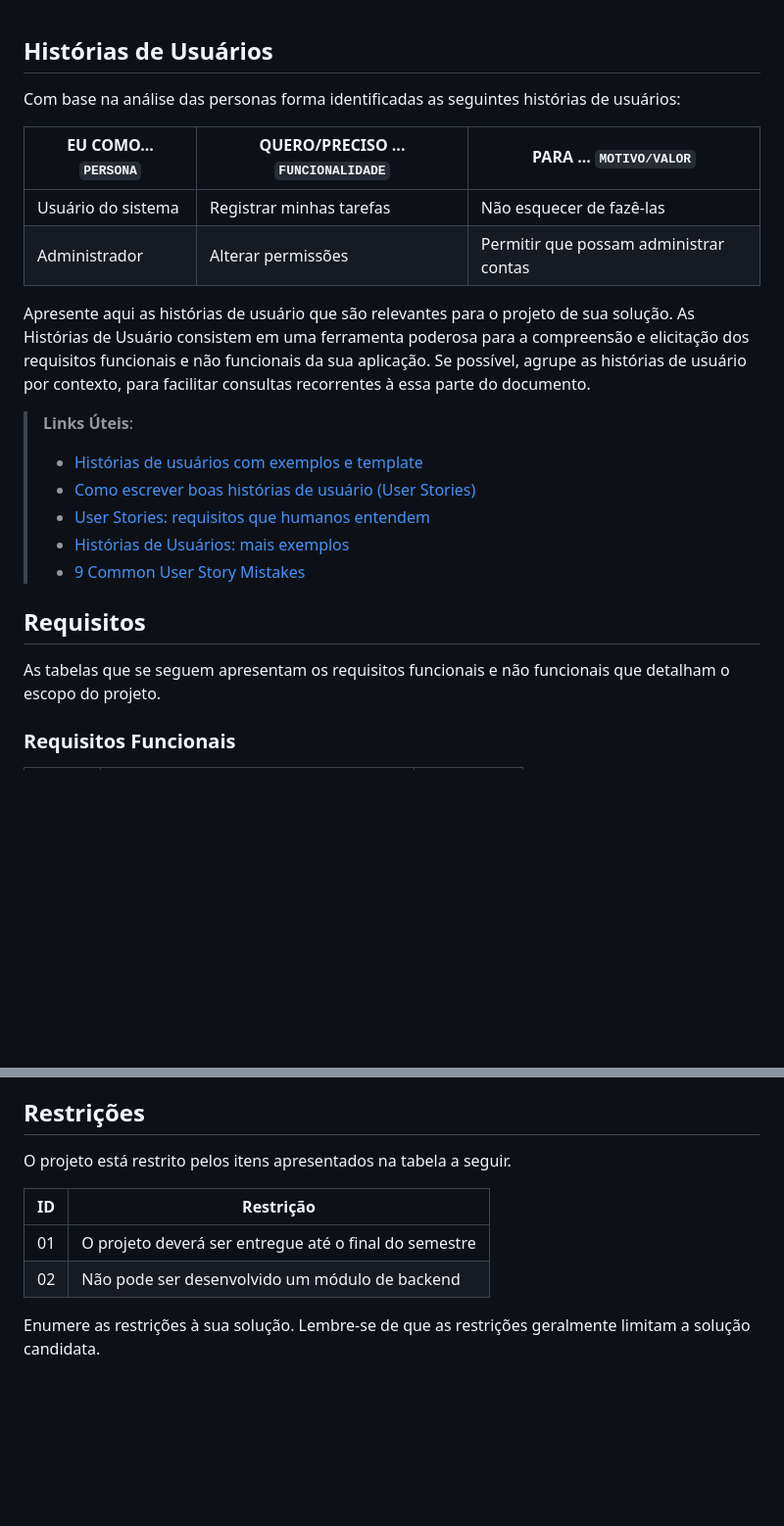
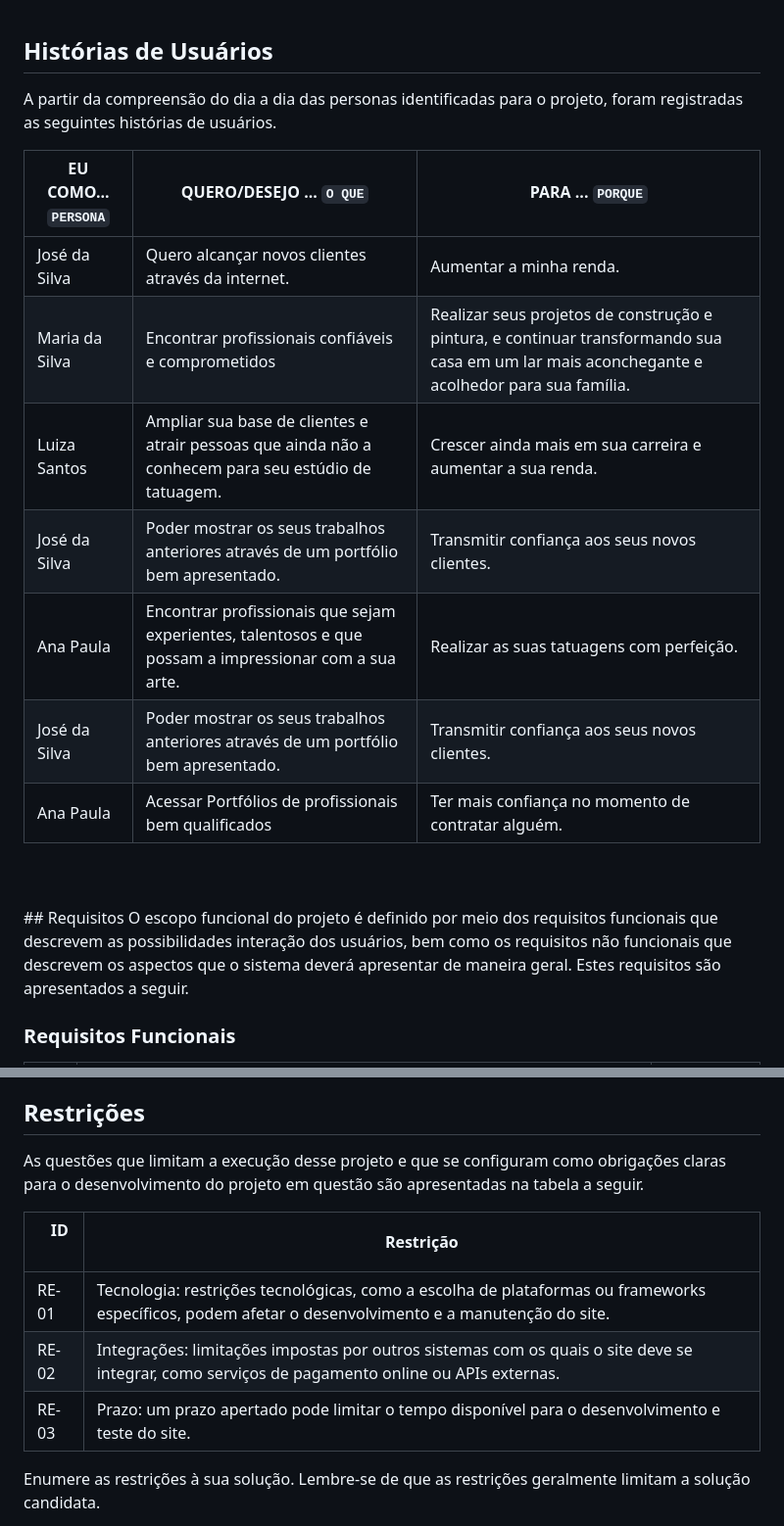
Before and after one commit to GustavoThrash/ServiFinder, a Markdown page: docs/02-Especificação do Projeto.md, 2 parts joined by grey strips. Shown at 98% size. Drawn GitHub-style; blank space fills up the shorter version.

```diff
--- a/docs/02-Especificação do Projeto.md
+++ b/docs/02-Especificação do Projeto.md
@@ -85,25 +85,21 @@ Ana tem medo de escolher profissionais não qualificados o suficiente para reali
 
 ## Histórias de Usuários
 
-Com base na análise das personas forma identificadas as seguintes histórias de usuários:
+A partir da compreensão do dia a dia das personas identificadas para o projeto, foram registradas as seguintes histórias de usuários.
 
-|EU COMO... `PERSONA`| QUERO/PRECISO ... `FUNCIONALIDADE` |PARA ... `MOTIVO/VALOR`                 |
-|--------------------|------------------------------------|----------------------------------------|
-|Usuário do sistema  | Registrar minhas tarefas           | Não esquecer de fazê-las               |
-|Administrador       | Alterar permissões                 | Permitir que possam administrar contas |
-
-Apresente aqui as histórias de usuário que são relevantes para o projeto de sua solução. As Histórias de Usuário consistem em uma ferramenta poderosa para a compreensão e elicitação dos requisitos funcionais e não funcionais da sua aplicação. Se possível, agrupe as histórias de usuário por contexto, para facilitar consultas recorrentes à essa parte do documento.
-
-> **Links Úteis**:
-> - [Histórias de usuários com exemplos e template](https://www.atlassian.com/br/agile/project-management/user-stories)
-> - [Como escrever boas histórias de usuário (User Stories)](https://medium.com/vertice/como-escrever-boas-users-stories-hist%C3%B3rias-de-usu%C3%A1rios-b29c75043fac)
-> - [User Stories: requisitos que humanos entendem](https://www.luiztools.com.br/post/user-stories-descricao-de-requisitos-que-humanos-entendem/)
-> - [Histórias de Usuários: mais exemplos](https://www.reqview.com/doc/user-stories-example.html)
-> - [9 Common User Story Mistakes](https://airfocus.com/blog/user-story-mistakes/)
-
+|EU COMO... `PERSONA`| QUERO/DESEJO ... `O QUE`                |PARA ... `PORQUE`                 |
+|--------------------|---------------------------------------------------|----------------------------------------|
+|José da Silva       | Quero alcançar novos clientes através da internet.| Aumentar a minha renda.                |
+|Maria da Silva|Encontrar profissionais confiáveis e comprometidos | Realizar seus projetos de construção e pintura, e continuar transformando sua casa em um lar mais aconchegante e acolhedor para sua família. |
+|Luiza Santos        |Ampliar sua base de clientes e atrair pessoas que ainda não a conhecem para seu estúdio de tatuagem. |Crescer ainda mais em sua carreira e aumentar a sua renda.| Realizar as suas tatuagens com perfeição.|
+|José da Silva  |Poder mostrar os seus trabalhos anteriores através de um portfólio bem apresentado.| Transmitir confiança aos seus novos clientes.|
+|Ana Paula | Encontrar profissionais que sejam experientes, talentosos e que possam a impressionar com a sua arte.|Realizar as suas tatuagens com perfeição.|
+|José da Silva|Poder mostrar os seus trabalhos anteriores através de um portfólio bem apresentado.|Transmitir confiança aos seus novos clientes.|
+|Ana Paula|Acessar Portfólios de profissionais bem qualificados|Ter mais confiança no momento de contratar alguém.|
+<br>
+<br>
 ## Requisitos
-
-As tabelas que se seguem apresentam os requisitos funcionais e não funcionais que detalham o escopo do projeto.
+O escopo funcional do projeto é definido por meio dos requisitos funcionais que descrevem as possibilidades interação dos usuários, bem como os requisitos não funcionais que descrevem os aspectos que o sistema deverá apresentar de maneira geral. Estes requisitos são apresentados a seguir.
 
 ### Requisitos Funcionais
 
@@ -137,13 +146,14 @@ todos os aspectos capturados nas Histórias de Usuário foram cobertos.
 
 ## Restrições
 
-O projeto está restrito pelos itens apresentados na tabela a seguir.
+As questões que limitam a execução desse projeto e que se configuram como obrigações claras para o desenvolvimento do projeto em questão são apresentadas na tabela a seguir.
 
-|ID| Restrição                                             |
-|--|-------------------------------------------------------|
-|01| O projeto deverá ser entregue até o final do semestre |
-|02| Não pode ser desenvolvido um módulo de backend        |
 
+|&ensp; ID &ensp;  | Restrição                                             |
+|-------|-------------------------------------------------------|
+|RE-01| Tecnologia: restrições tecnológicas, como a escolha de plataformas ou frameworks específicos, podem afetar o desenvolvimento e a manutenção do site. |
+|RE-02| Integrações: limitações impostas por outros sistemas com os quais o site deve se integrar, como serviços de pagamento online ou APIs externas.|
+|RE-03| Prazo: um prazo apertado pode limitar o tempo disponível para o desenvolvimento e teste do site.|
 
 Enumere as restrições à sua solução. Lembre-se de que as restrições geralmente limitam a solução candidata.
 
```
Also changed, not shown: other parts of docs/02-Especificação do Projeto.md (+23 -10 lines).
